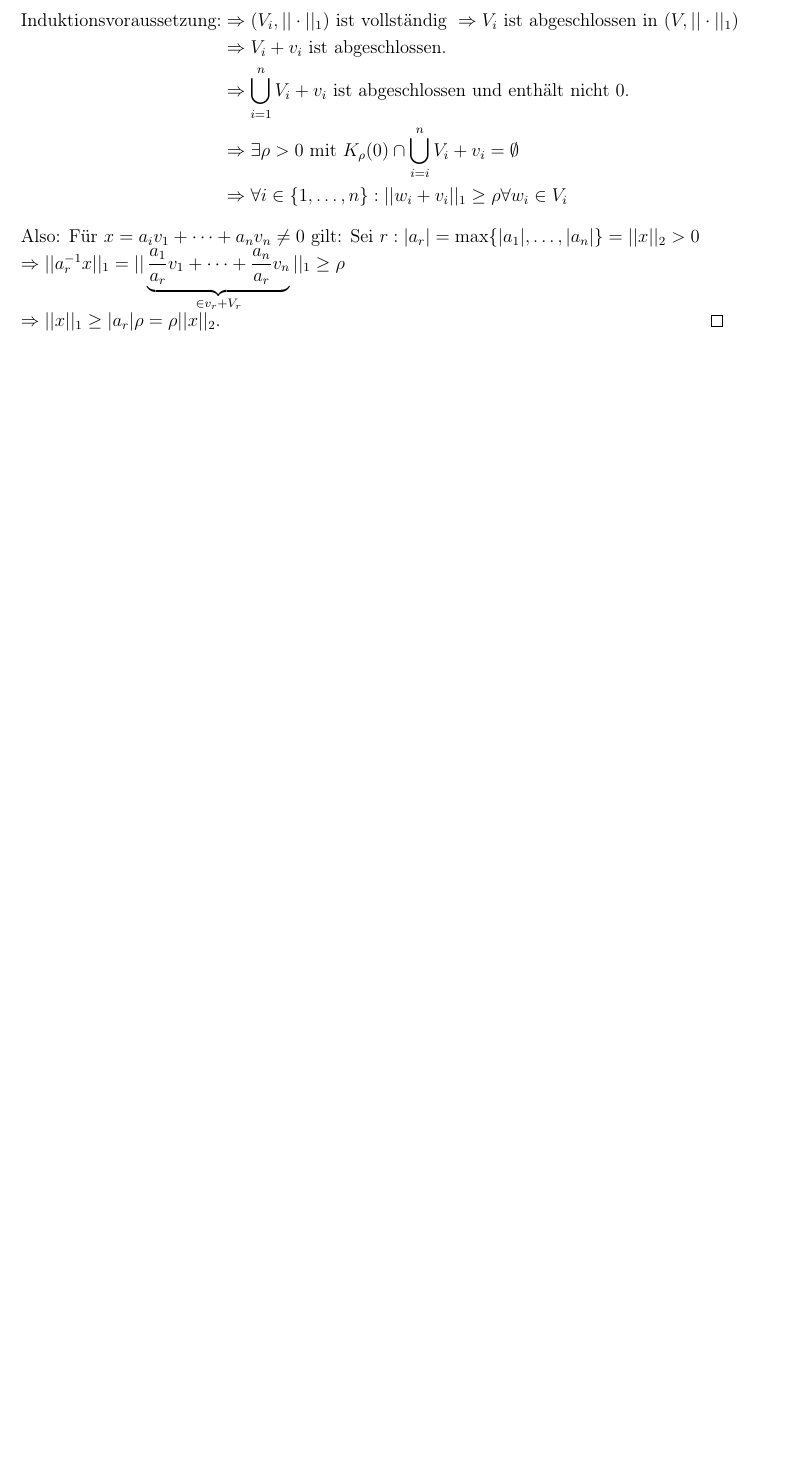
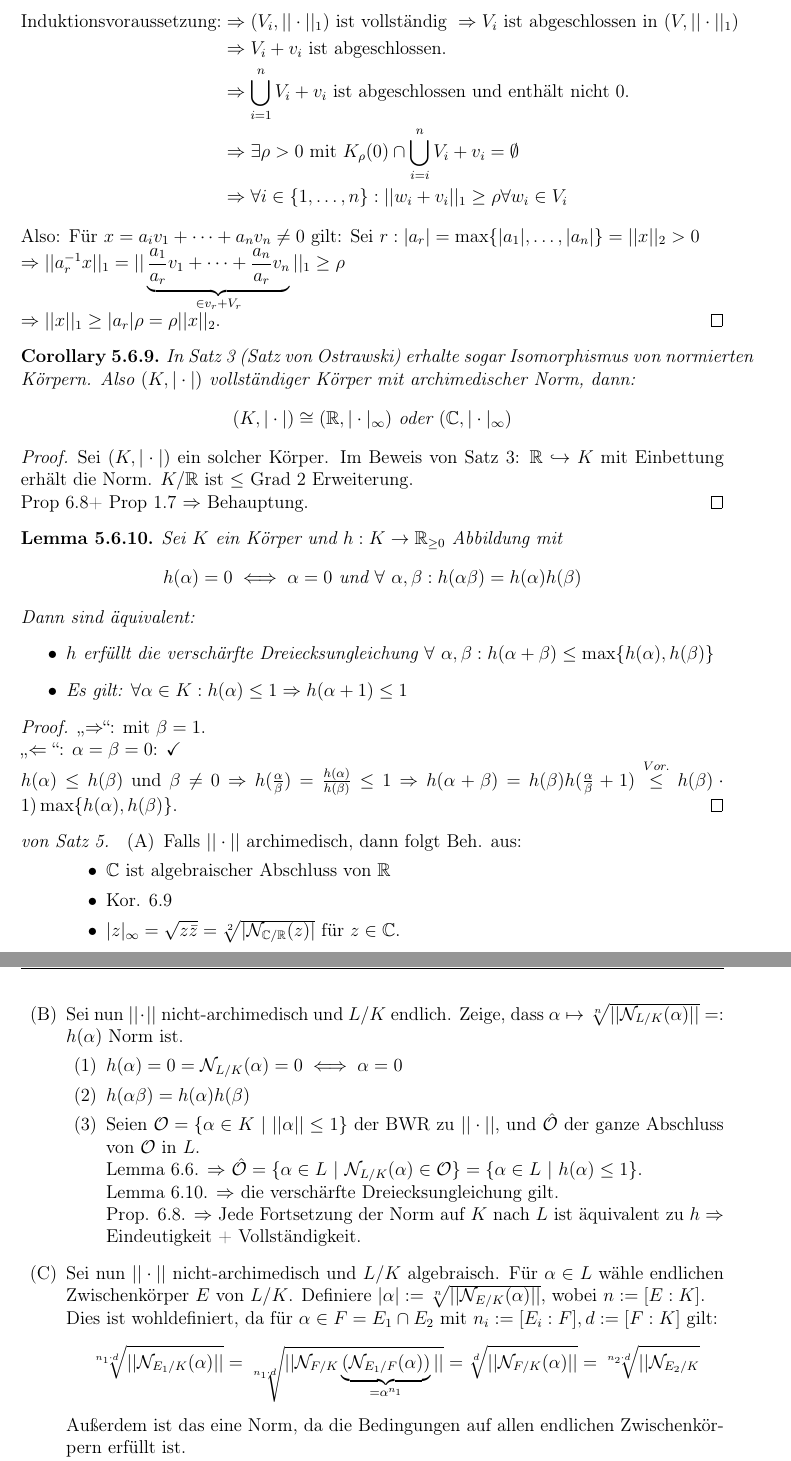
Before and after one commit to ricardo-schnur/algebraic_number_theory, a LaTeX thesis (document.tex, which reads content/ANT2/7_Mai.tex): part of page 109 of 109 before the commit and two parts of pages 109 and 110 of 111 after it, the two joined at a grey line, cut so that both start at the same text, the shorter picture padded with empty space. The pictures show the PDF file document.pdf that the author committed with the source.

Commit message:
heutige vorlesung

```diff
--- /dev/null
+++ b/content/ANT2/7_Mai.tex
@@ -0,0 +1,21 @@
+\rhead{07 Mai 2018}
+
+\begin{Kor}
+In Satz 3 (Satz von Ostrawski) erhalte sogar Isomorphismus von normierten Körpern. Also $(K, |\cdot|)$ vollständiger Körper mit archimedischer Norm, dann:
+\[ (K,|\cdot|) \cong (\R, |\cdot|_\infty) \text{ oder } (\C, |\cdot|_\infty)\]
+\end{Kor}
+
+\begin{proof}
+Sei $(K,|\cdot|)$ ein solcher Körper. Im Beweis von Satz 3: $\R \hookrightarrow K$ mit Einbettung erhält die Norm. $K/ \R$ ist $\leq$ Grad 2 Erweiterung.\\
+Prop 6.8+ Prop 1.7 $\Rightarrow$ Behauptung.
+\end{proof}
+
+\begin{Lem}
+Sei $K$ ein Körper und $h: K \to \R_{\geq 0}$ Abbildung mit
+\[h(\alpha) = 0 \iff \alpha = 0 \text{ und } \forall \ \alpha,\beta: h(\alpha \beta) = h(\alpha)h(\beta)\]
+Dann sind äquivalent:
+\begin{itemize}
+\item $h$ erfüllt die verschärfte Dreiecksungleichung $\forall\ \alpha, \beta: h(\alpha+\beta) \leq \max\{h(\alpha), h(\beta)\}$
+\item Es gilt: $\forall \alpha \in K: h(\alpha) \leq 1 \Rightarrow h(\alpha+1) \leq 1$
+\end{itemize}
+\end{Lem}
@@ -0,0 +27,34 @@
+\end{proof}
+
+\begin{proof}[von Satz 5]
+\begin{enumerate}[(A)]
+\item Falls $||\cdot||$ archimedisch, dann folgt Beh. aus:
+\begin{itemize}
+\item $\C$ ist algebraischer Abschluss von $\R$
+\item Kor. 6.9
+\item $|z|_\infty = \sqrt{z \bar{z}} = \sqrt[2]{|\mathcal{N}_{\C/\R}(z)|}$ für $z \in \C$.
+\end{itemize}
+\item Sei nun $||\cdot||$ nicht-archimedisch und $L/K$ endlich. Zeige, dass $\alpha \mapsto \sqrt[n]{||\NLK(\alpha)||}=:h(\alpha)$ Norm ist.
+\begin{enumerate}[(1)]
+\item $h(\alpha)=0=\NLK(\alpha)=0 \iff \alpha=0$
+\item $h(\alpha\beta)=h(\alpha)h(\beta)$
+\item Seien $\O=\{\alpha \in K \ | \ ||\alpha|| \leq 1 \}$ der BWR zu $||\cdot||$, und $\hO$ der ganze Abschluss von $\O$ in $L$.\\
+Lemma 6.6. $\Rightarrow$ $\hO=\{\alpha \in L \ | \ \NLK(\alpha) \in \O\} = \{\alpha \in L \ | \ h(\alpha) \leq 1\}$.\\
+Lemma 6.10. $\Rightarrow$ die verschärfte Dreiecksungleichung gilt.\\
+Prop. 6.8. $\Rightarrow$ Jede Fortsetzung der Norm auf $K$ nach $L$ ist äquivalent zu $h \Rightarrow$ Eindeutigkeit + Vollständigkeit.
+\end{enumerate}
+\item Sei nun $|| \cdot||$ nicht-archimedisch und $L/K$ algebraisch. Für $\alpha \in L$ wähle endlichen Zwischenkörper $E$ von $L/K$. Definiere $|\alpha|:=\sqrt[n]{||\mathcal{N}_{E/K}(\alpha)||}$, wobei $n:=[E:K]$.\\
+Dies ist wohldefiniert, da für $\alpha \in F=E_1 \cap E_2$ mit $n_i:=[E_i : F], d:=[F:K]$ gilt:
+\[\sqrt[n_1\cdot d]{|| \mathcal{N}_{E_1/K} (\alpha)||}=\sqrt[n_1\cdot d]{|| \mathcal{N}_{F/K}\underbrace{(\mathcal{N}_{E_1/F} (\alpha))}_{=\alpha^{n_1}}||}=\sqrt[d]{||\mathcal{N}_{F/K}(\alpha)||}=\sqrt[n_2\cdot d]{|| \mathcal{N}_{E_2/K}}\]
+Außerdem ist das eine Norm, da die Bedingungen auf allen endlichen Zwischenkörpern erfüllt ist.
+\end{enumerate}
+\end{proof}
+
+\begin{Kor}
+In der Situation von Satz 5 gilt für nicht-archimedische Körper $K$ und endliche KE $L/K$:
+\begin{enumerate}[(i)]
+\item Die Bewertung auf $K$ ist diskret $\iff$ die Bewertung auf $L$ ist diskret.
+\item $\hO:= \text{ der ganze Abschluss von }\O \text{ in }L \\
+\hphantom{\hO \,}= \{x \in L \ | \ \NLK(x) \in \O\}\\
+\hphantom{\hO \,}= \{x \in L \ | \ ||x|| \leq 1 \} = \{x \in L \ | \ \hat{\nu}(x) \geq 0\}$\\
+\[\begin{tikzcd}
@@ -0,0 +68,8 @@
+\end{enumerate}
+\end{Kor}
+
+\begin{Bem}
+Seien $L/K$ Körpererweiterung von normierten Körpern mit nicht-archimedischer Norm.\\
+Notation: $\hat{v}, \hO, \hp, \hat{\kappa}$ zu $L$ wie immer, $v, \O, \p, \kappa$ zu $K$ wie immer.\\
+$L/K$ endlich $\Rightarrow [\hat{\kappa}: \kappa]$ endlich.
+\end{Bem}
@@ -0,0 +93,5 @@
+\end{enumerate}
+\underline{Notation:} Für $K$, Bwertung $v$, $\O$, $|\cdot|=r^{-v(\cdot)}$ mit $r >1, \p, \kappa=\O/\p$
+\end{defi}
+
+\begin{Prop}
@@ -0,0 +108,3 @@
+\begin{proof}
+Erinnerung: Für die Kette $ \O \supset \p \supset \p^2 \supset \p^3 \supset \dots$ gilt:\\
+$\p^k/\p^{k+1} \cong \O/\p = \kappa$ endlich.\\
@@ -0,0 +117 @@
+\end{proof}
```
Also changed, not shown: content/ANT2/30_Apr.tex (+1 -1 lines), document.tex (+2 -0 lines), system/commands.tex (+4 -0 lines), document.pdf, content/ANT2/7_Mai.tex (45 more changed lines).
